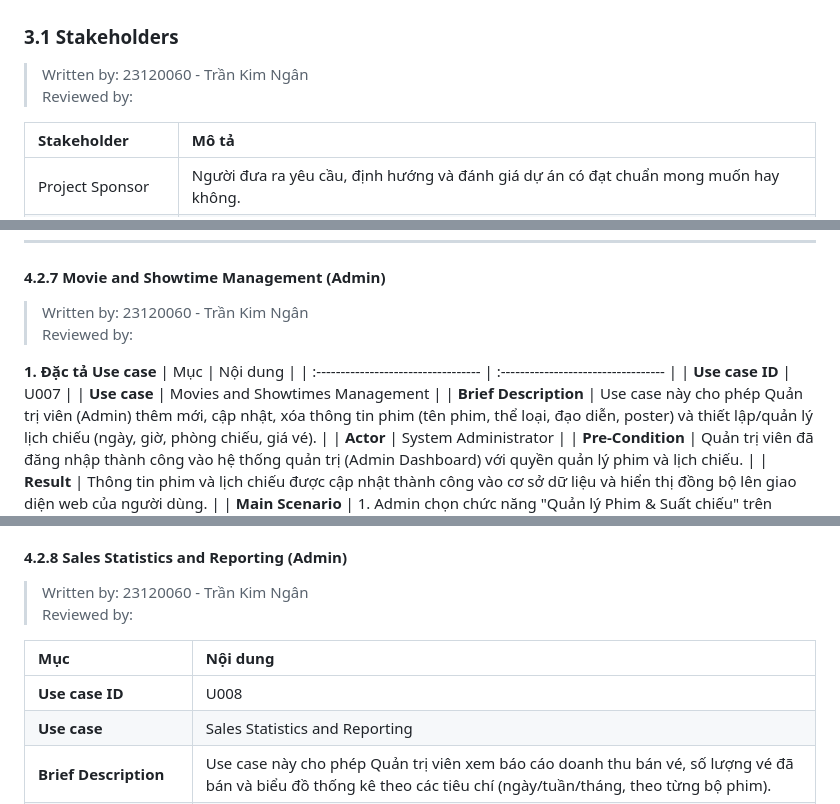
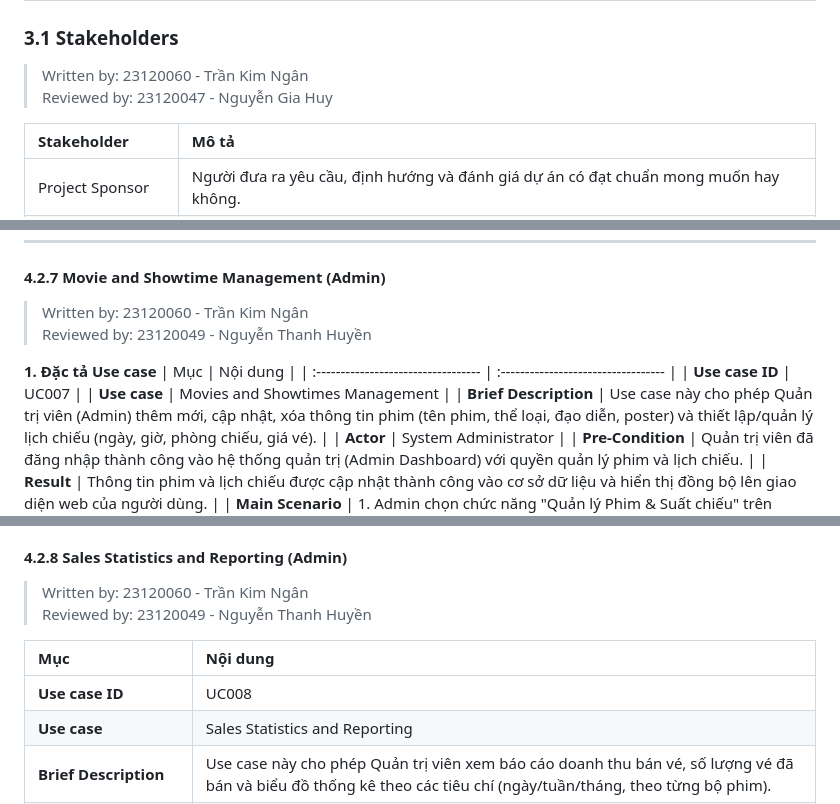
Before and after one commit to nganbee/movie-ticket-booking, a Markdown page: 1_requirement_analysis.md, 3 parts joined by grey strips. GitHub-like rendering.

```diff
--- a/1_requirement_analysis.md
+++ b/1_requirement_analysis.md
@@ -96,7 +99,7 @@ Toàn bộ tài liệu dự án — bao gồm yêu cầu (SRS), tài liệu thi
 
 ### 3.1 Stakeholders
 > Written by: 23120060 - Trần Kim Ngân
-Reviewed by:
+Reviewed by: 23120047 - Nguyễn Gia Huy
 
 | Stakeholder | Mô tả |
 | :---- | :---- |
@@ -515,12 +518,12 @@ Khi hệ thống AI (Ollama) không phản hồi, chatbot chuyển sang chế đ
 
 #### 4.2.7 Movie and Showtime Management (Admin)
 > Written by: 23120060 - Trần Kim Ngân
-Reviewed by:
+Reviewed by: 23120049 - Nguyễn Thanh Huyền
 
 **1. Đặc tả Use case**
 | Mục | Nội dung |
 | :---------------------------------- | :---------------------------------- |
-| **Use case ID** | U007 |
+| **Use case ID** | UC007 |
 | **Use case** | Movies and Showtimes Management |
 | **Brief Description** | Use case này cho phép Quản trị viên (Admin) thêm mới, cập nhật, xóa thông tin phim (tên phim, thể loại, đạo diễn, poster) và thiết lập/quản lý lịch chiếu (ngày, giờ, phòng chiếu, giá vé). |
 | **Actor** | System Administrator |
@@ -599,11 +602,11 @@ Reviewed by:
 
 #### 4.2.8 Sales Statistics and Reporting (Admin)
 > Written by: 23120060 - Trần Kim Ngân
-Reviewed by:
+Reviewed by: 23120049 - Nguyễn Thanh Huyền
 
 | Mục | Nội dung |
 | :---------------------------------- | :---------------------------------- |
-| **Use case ID** | U008 |
+| **Use case ID** | UC008 |
 | **Use case** | Sales Statistics and Reporting |
 | **Brief Description** | Use case này cho phép Quản trị viên xem báo cáo doanh thu bán vé, số lượng vé đã bán và biểu đồ thống kê theo các tiêu chí (ngày/tuần/tháng, theo từng bộ phim). |
 | **Actor** | System Administrator |
```
Also changed, not shown: other parts of 1_requirement_analysis.md (+43 -18 lines).
